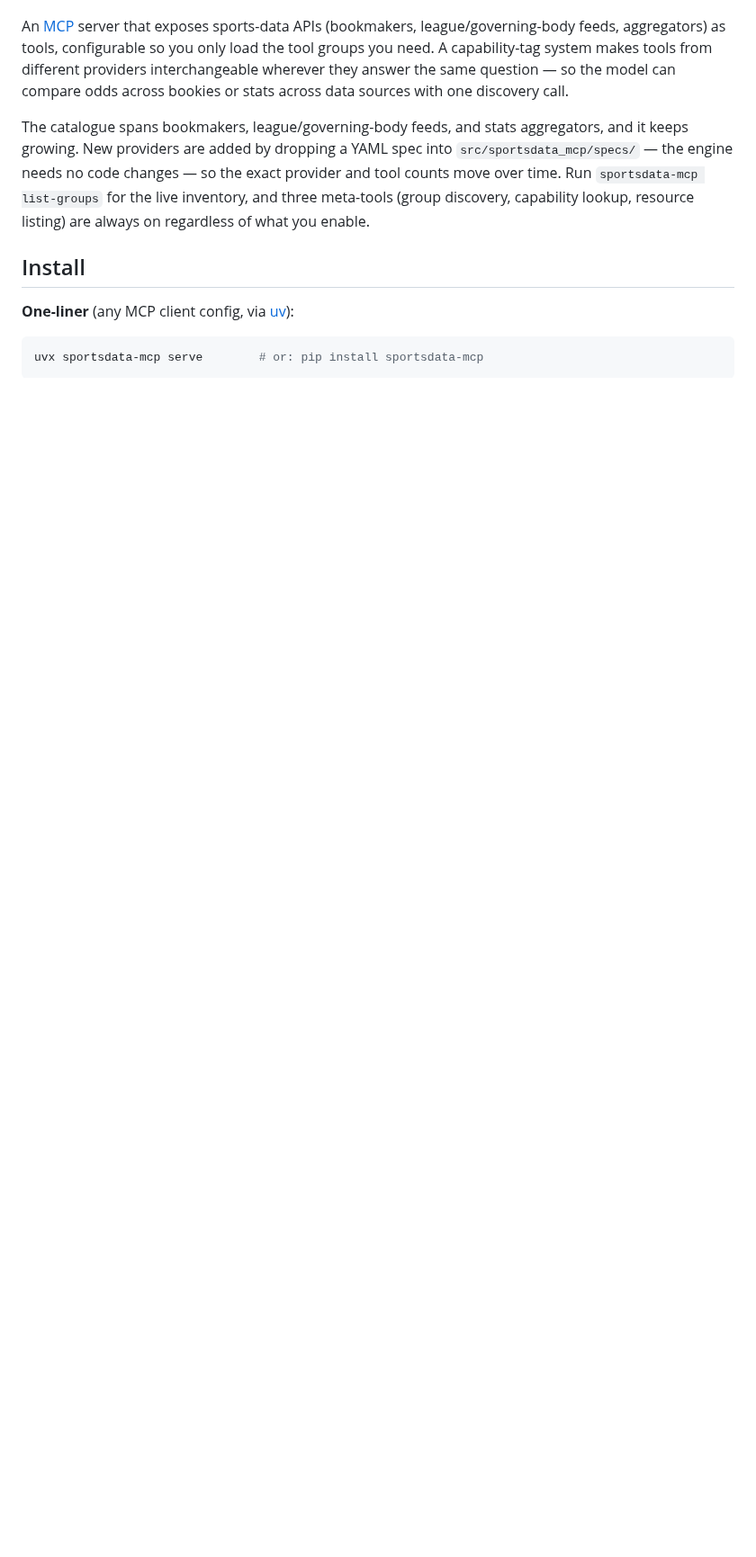
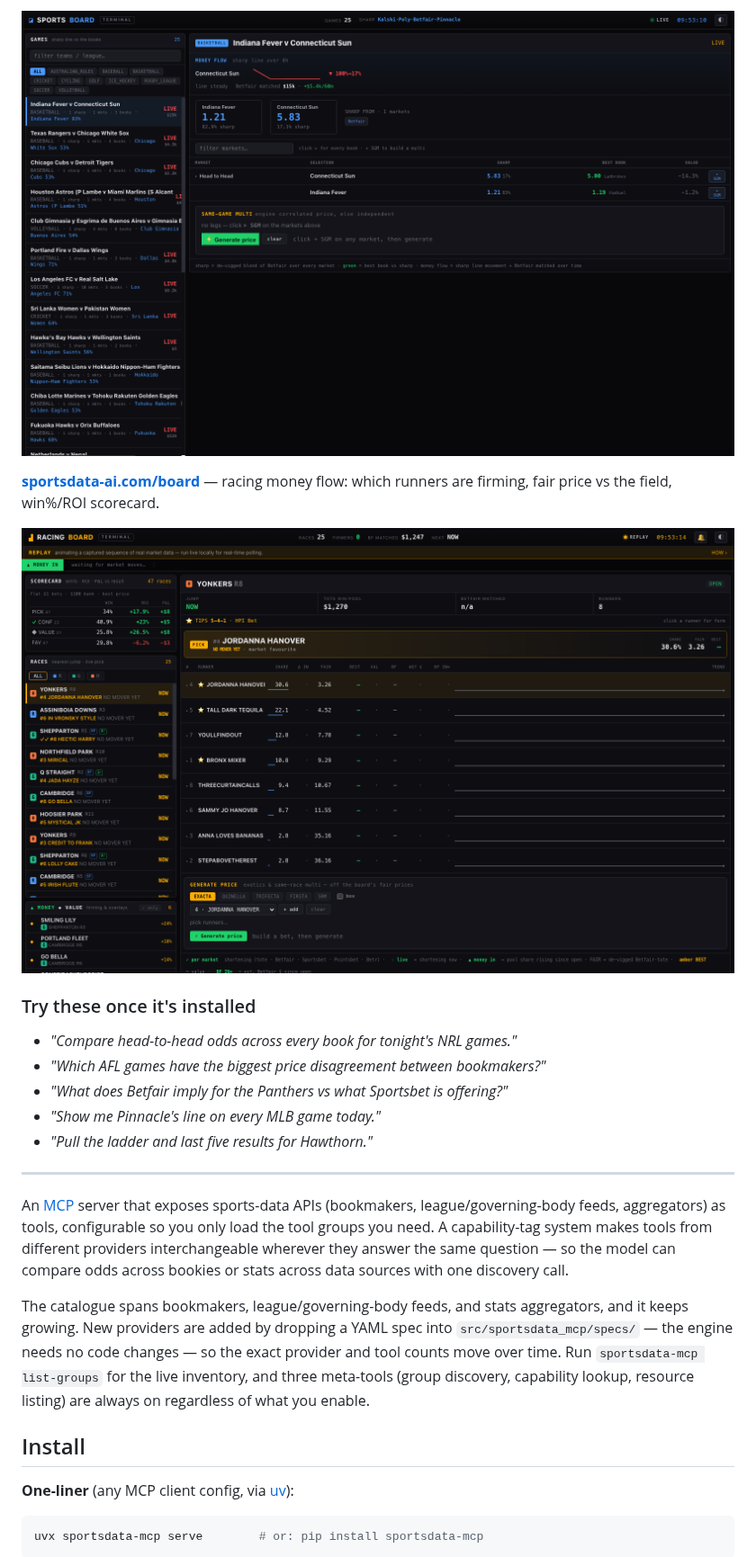
Before and after one commit to DanielTomaro13/sportsdata-mcp, a Markdown page: README.md, the part around one of its changes. Shown at 90% size. Rendered like a GitHub page; pictures changed too: docs/assets/racingboard.png (added), docs/assets/sportsboard.png (added); blank space fills up the shorter version.

```diff
--- a/README.md
+++ b/README.md
@@ -13,3 +43,19 @@ MCP client. Zero config: install, run `setup`, and the full catalogue serves.
+![Sports board](docs/assets/sportsboard.png)
+
+[**sportsdata-ai.com/board**](https://sportsdata-ai.com/board) — racing money
+flow: which runners are firming, fair price vs the field, win%/ROI scorecard.
+
+![Racing board](docs/assets/racingboard.png)
+
+### Try these once it's installed
+
+- *"Compare head-to-head odds across every book for tonight's NRL games."*
+- *"Which AFL games have the biggest price disagreement between bookmakers?"*
+- *"What does Betfair imply for the Panthers vs what Sportsbet is offering?"*
+- *"Show me Pinnacle's line on every MLB game today."*
+- *"Pull the ladder and last five results for Hawthorn."*
+
+---
 
 An [MCP](https://modelcontextprotocol.io) server that exposes sports-data APIs
 (bookmakers, league/governing-body feeds, aggregators) as tools, configurable so
```
Also changed, not shown: other parts of README.md (+33 -3 lines).
